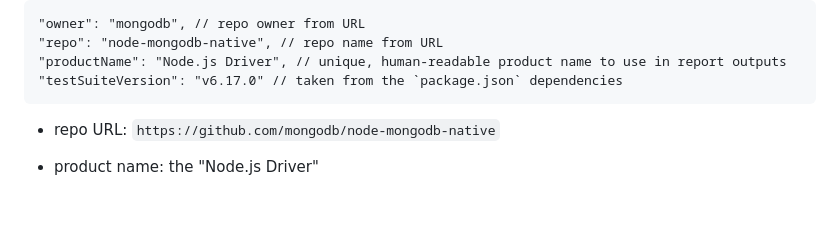
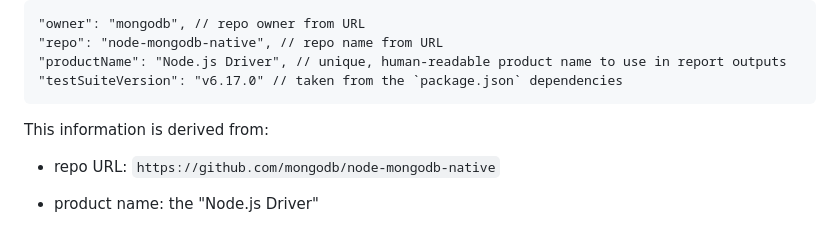
Before and after one commit to mongodb/code-example-tooling, a Markdown page: github-check-releases/README.md, the part around the change. GitHub-like rendering; blank space fills up the shorter version.

Commit message:
One more teeny thing

````diff
--- a/github-check-releases/README.md
+++ b/github-check-releases/README.md
@@ -45,6 +45,8 @@ the `repo-details.json`:
 "productName": "Node.js Driver", // unique, human-readable product name to use in report outputs
 "testSuiteVersion": "v6.17.0" // taken from the `package.json` dependencies
 ```
+
+This information is derived from:
 
 - repo URL: `https://github.com/mongodb/node-mongodb-native`
 - product name: the "Node.js Driver"
````
